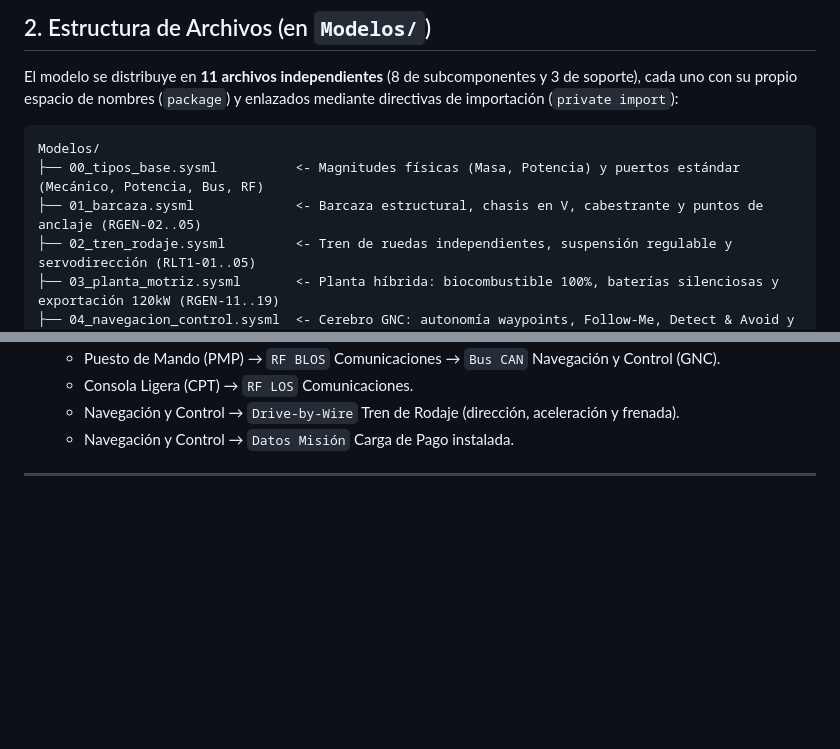
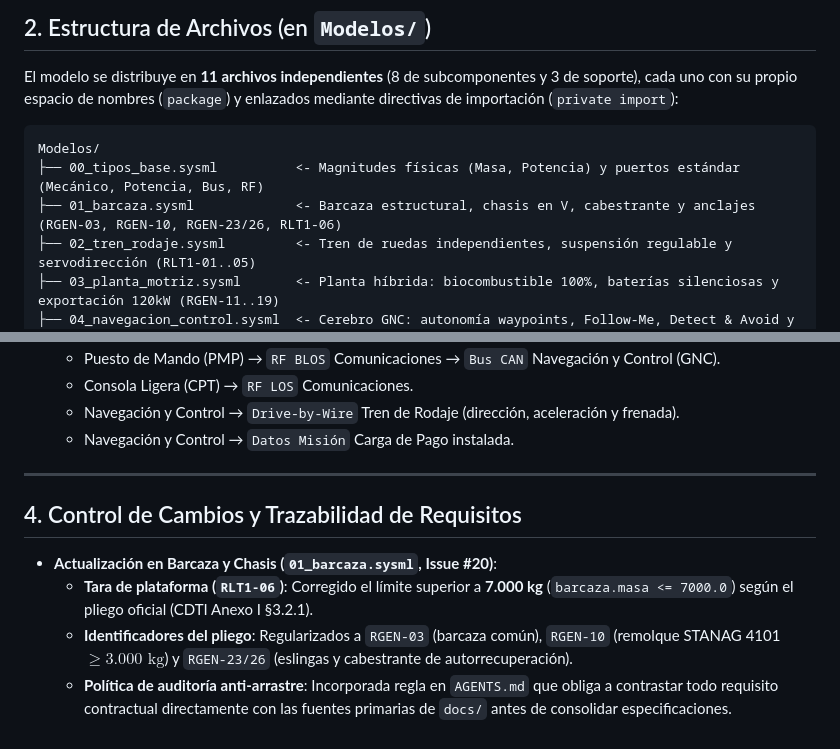
Before and after one commit to juanuniovi/UGV-sysml-, a Markdown page: README.md, 2 parts joined by grey strips. Rendered like a GitHub page; blank space fills up the shorter version.

Commit message:
docs(readme): añadir resumen de trazabilidad de tara y pliego (Issue #20)

````diff
--- a/README.md
+++ b/README.md
@@ -25,7 +25,7 @@ El modelo se distribuye en **11 archivos independientes** (8 de subcomponentes y
 ```text
 Modelos/
 ├── 00_tipos_base.sysml          <- Magnitudes físicas (Masa, Potencia) y puertos estándar (Mecánico, Potencia, Bus, RF)
-├── 01_barcaza.sysml             <- Barcaza estructural, chasis en V, cabestrante y puntos de anclaje (RGEN-02..05)
+├── 01_barcaza.sysml             <- Barcaza estructural, chasis en V, cabestrante y anclajes (RGEN-03, RGEN-10, RGEN-23/26, RLT1-06)
 ├── 02_tren_rodaje.sysml         <- Tren de ruedas independientes, suspensión regulable y servodirección (RLT1-01..05)
 ├── 03_planta_motriz.sysml       <- Planta híbrida: biocombustible 100%, baterías silenciosas y exportación 120kW (RGEN-11..19)
 ├── 04_navegacion_control.sysml  <- Cerebro GNC: autonomía waypoints, Follow-Me, Detect & Avoid y sensores 360° (ROPE, RNAV)
@@ -60,3 +60,10 @@ El archivo [`09_sistema_ugv.sysml`](Modelos/09_sistema_ugv.sysml) orquesta las t
 
 
 ---
+
+## 4. Control de Cambios y Trazabilidad de Requisitos
+
+* **Actualización en Barcaza y Chasis (`01_barcaza.sysml`, Issue #20)**:
+  * **Tara de plataforma (`RLT1-06`)**: Corregido el límite superior a **7.000 kg** (`barcaza.masa <= 7000.0`) según el pliego oficial (CDTI Anexo I §3.2.1).
+  * **Identificadores del pliego**: Regularizados a `RGEN-03` (barcaza común), `RGEN-10` (remolque STANAG 4101 $\ge 3.000\text{ kg}$) y `RGEN-23/26` (eslingas y cabestrante de autorrecuperación).
+  * **Política de auditoría anti-arrastre**: Incorporada regla en `AGENTS.md` que obliga a contrastar todo requisito contractual directamente con las fuentes primarias de `docs/` antes de consolidar especificaciones.
````
